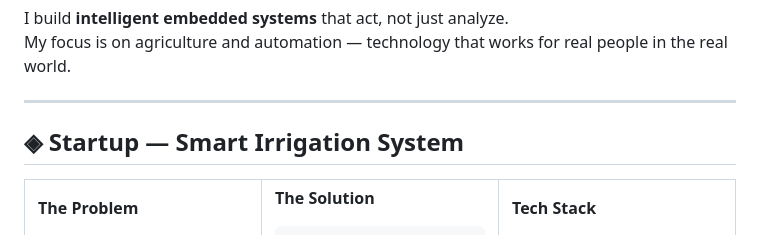
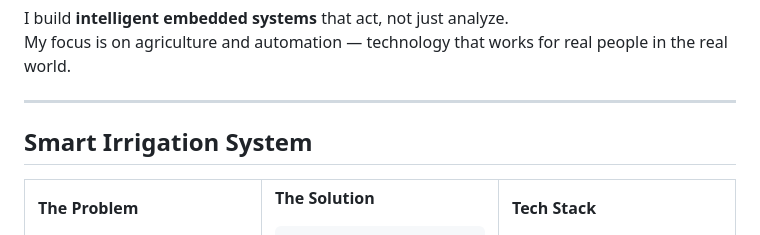
Before and after one commit to SUDEEPMULLAGURI/SUDEEPMULLAGURI, a Markdown page: README.md, the part around one of its changes. GitHub-like rendering.

```diff
--- a/README.md
+++ b/README.md
@@ -25,7 +25,7 @@ My focus is on agriculture and automation — technology that works for real peo
 
 ---
 
-## ◈ Startup — Smart Irrigation System
+## Smart Irrigation System
 
 <table>
 <tr>
```
Also changed, not shown: other parts of README.md (+1 -1 lines).
